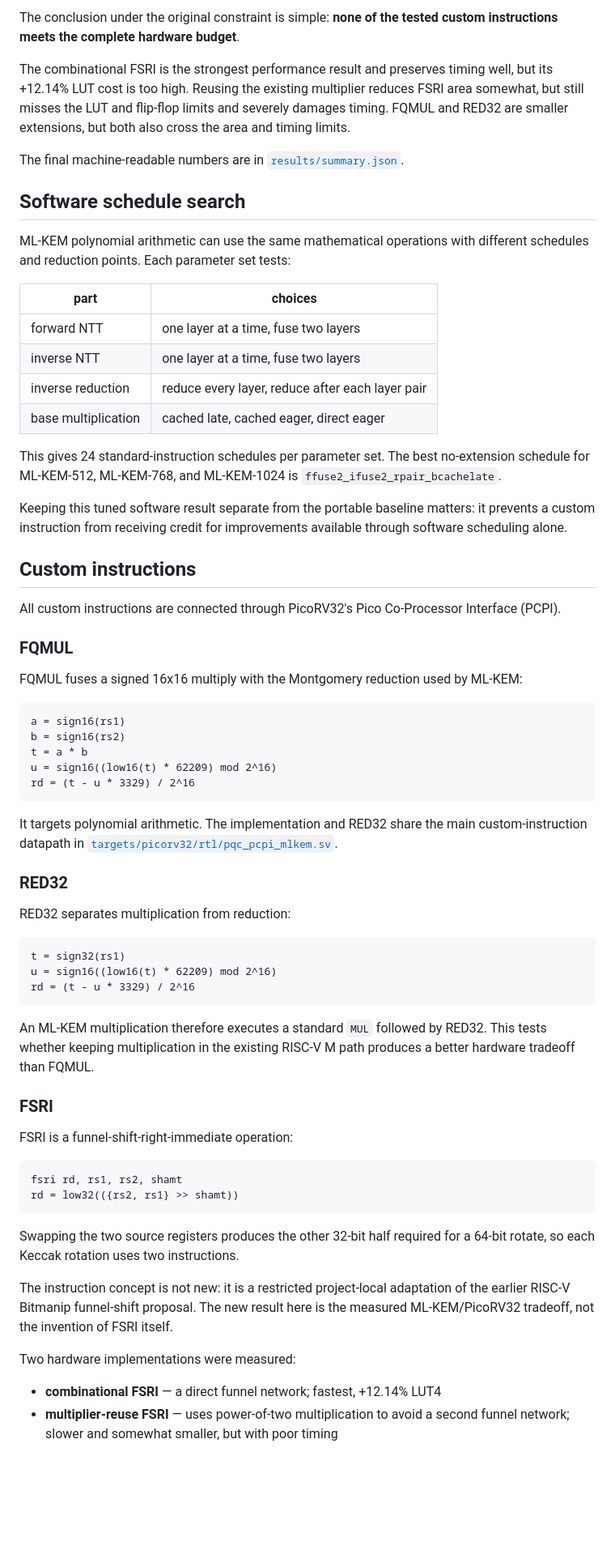
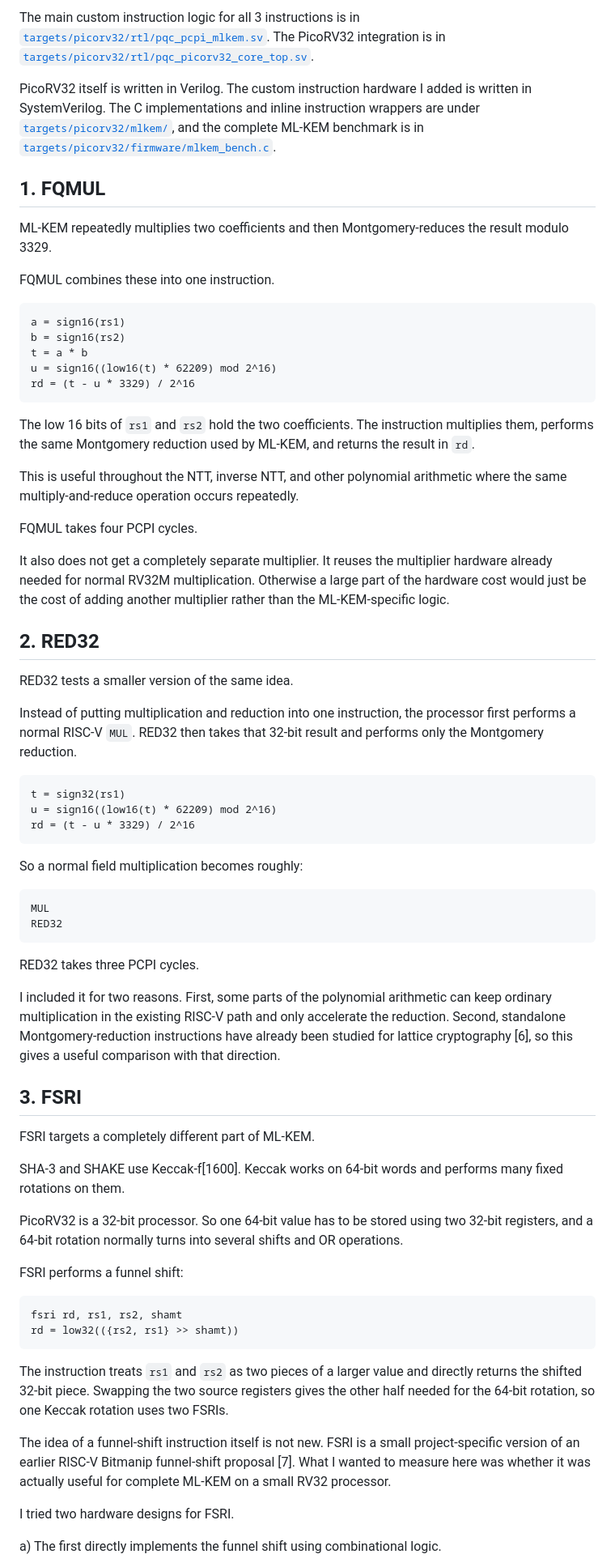
Before and after one commit to ishanrk/embedded_mlkem_bench, a Markdown page: README.md, the part around one of its changes. Shown at 81% size. Drawn GitHub-style; blank space fills up the shorter version.

````diff
--- a/README.md
+++ b/README.md
@@ -42,32 +32,13 @@ The large FSRI result was checked against retired instruction counts and disasse
 
-The conclusion under the original constraint is simple: **none of the tested custom instructions meets the complete hardware budget**.
+The main custom instruction logic for all 3 instructions is in [`targets/picorv32/rtl/pqc_pcpi_mlkem.sv`](targets/picorv32/rtl/pqc_pcpi_mlkem.sv). The PicoRV32 integration is in [`targets/picorv32/rtl/pqc_picorv32_core_top.sv`](targets/picorv32/rtl/pqc_picorv32_core_top.sv).
 
-The combinational FSRI is the strongest performance result and preserves timing well, but its +12.14% LUT cost is too high. Reusing the existing multiplier reduces FSRI area somewhat, but still misses the LUT and flip-flop limits and severely damages timing. FQMUL and RED32 are smaller extensions, but both also cross the area and timing limits.
+PicoRV32 itself is written in Verilog. The custom instruction hardware I added is written in SystemVerilog. The C implementations and inline instruction wrappers are under [`targets/picorv32/mlkem/`](targets/picorv32/mlkem/), and the complete ML-KEM benchmark is in [`targets/picorv32/firmware/mlkem_bench.c`](targets/picorv32/firmware/mlkem_bench.c).
 
-The final machine-readable numbers are in [`results/summary.json`](results/summary.json).
+## 1. FQMUL
 
-## Software schedule search
+ML-KEM repeatedly multiplies two coefficients and then Montgomery-reduces the result modulo 3329.
 
-ML-KEM polynomial arithmetic can use the same mathematical operations with different schedules and reduction points. Each parameter set tests:
-
-| part | choices |
-|---|---|
-| forward NTT | one layer at a time, fuse two layers |
-| inverse NTT | one layer at a time, fuse two layers |
-| inverse reduction | reduce every layer, reduce after each layer pair |
-| base multiplication | cached late, cached eager, direct eager |
-
-This gives 24 standard-instruction schedules per parameter set. The best no-extension schedule for ML-KEM-512, ML-KEM-768, and ML-KEM-1024 is `ffuse2_ifuse2_rpair_bcachelate`.
-
-Keeping this tuned software result separate from the portable baseline matters: it prevents a custom instruction from receiving credit for improvements available through software scheduling alone.
-
-## Custom instructions
-
-All custom instructions are connected through PicoRV32's Pico Co-Processor Interface (PCPI).
-
-### FQMUL
-
-FQMUL fuses a signed 16x16 multiply with the Montgomery reduction used by ML-KEM:
+FQMUL combines these into one instruction.
 
 ```text
 a = sign16(rs1)
@@ -77,11 +48,19 @@ u = sign16((low16(t) * 62209) mod 2^16)
 rd = (t - u * 3329) / 2^16
 ```
 
-It targets polynomial arithmetic. The implementation and RED32 share the main custom-instruction datapath in [`targets/picorv32/rtl/pqc_pcpi_mlkem.sv`](targets/picorv32/rtl/pqc_pcpi_mlkem.sv).
+The low 16 bits of `rs1` and `rs2` hold the two coefficients. The instruction multiplies them, performs the same Montgomery reduction used by ML-KEM, and returns the result in `rd`.
 
-### RED32
+This is useful throughout the NTT, inverse NTT, and other polynomial arithmetic where the same multiply-and-reduce operation occurs repeatedly.
 
-RED32 separates multiplication from reduction:
+FQMUL takes four PCPI cycles.
+
+It also does not get a completely separate multiplier. It reuses the multiplier hardware already needed for normal RV32M multiplication. Otherwise a large part of the hardware cost would just be the cost of adding another multiplier rather than the ML-KEM-specific logic.
+
+## 2. RED32
+
+RED32 tests a smaller version of the same idea.
+
+Instead of putting multiplication and reduction into one instruction, the processor first performs a normal RISC-V `MUL`. RED32 then takes that 32-bit result and performs only the Montgomery reduction.
 
 ```text
 t = sign32(rs1)
@@ -89,23 +68,37 @@ u = sign16((low16(t) * 62209) mod 2^16)
 rd = (t - u * 3329) / 2^16
 ```
 
-An ML-KEM multiplication therefore executes a standard `MUL` followed by RED32. This tests whether keeping multiplication in the existing RISC-V M path produces a better hardware tradeoff than FQMUL.
+So a normal field multiplication becomes roughly:
 
-### FSRI
+```text
+MUL
+RED32
+```
 
-FSRI is a funnel-shift-right-immediate operation:
+RED32 takes three PCPI cycles.
+
+I included it for two reasons. First, some parts of the polynomial arithmetic can keep ordinary multiplication in the existing RISC-V path and only accelerate the reduction. Second, standalone Montgomery-reduction instructions have already been studied for lattice cryptography [6], so this gives a useful comparison with that direction.
+
+## 3. FSRI
+
+FSRI targets a completely different part of ML-KEM.
+
+SHA-3 and SHAKE use Keccak-f[1600]. Keccak works on 64-bit words and performs many fixed rotations on them.
+
+PicoRV32 is a 32-bit processor. So one 64-bit value has to be stored using two 32-bit registers, and a 64-bit rotation normally turns into several shifts and OR operations.
+
+FSRI performs a funnel shift:
 
 ```text
 fsri rd, rs1, rs2, shamt
 rd = low32(({rs2, rs1} >> shamt))
 ```
 
-Swapping the two source registers produces the other 32-bit half required for a 64-bit rotate, so each Keccak rotation uses two instructions.
+The instruction treats `rs1` and `rs2` as two pieces of a larger value and directly returns the shifted 32-bit piece. Swapping the two source registers gives the other half needed for the 64-bit rotation, so one Keccak rotation uses two FSRIs.
 
-The instruction concept is not new: it is a restricted project-local adaptation of the earlier RISC-V Bitmanip funnel-shift proposal. The new result here is the measured ML-KEM/PicoRV32 tradeoff, not the invention of FSRI itself.
+The idea of a funnel-shift instruction itself is not new. FSRI is a small project-specific version of an earlier RISC-V Bitmanip funnel-shift proposal [7]. What I wanted to measure here was whether it was actually useful for complete ML-KEM on a small RV32 processor.
 
-Two hardware implementations were measured:
+I tried two hardware designs for FSRI.
 
-- **combinational FSRI** — a direct funnel network; fastest, +12.14% LUT4
-- **multiplier-reuse FSRI** — uses power-of-two multiplication to avoid a second funnel network; slower and somewhat smaller, but with poor timing
+a) The first directly implements the funnel shift using combinational logic.
 
````
Also changed, not shown: other parts of README.md (+101 -96 lines).
